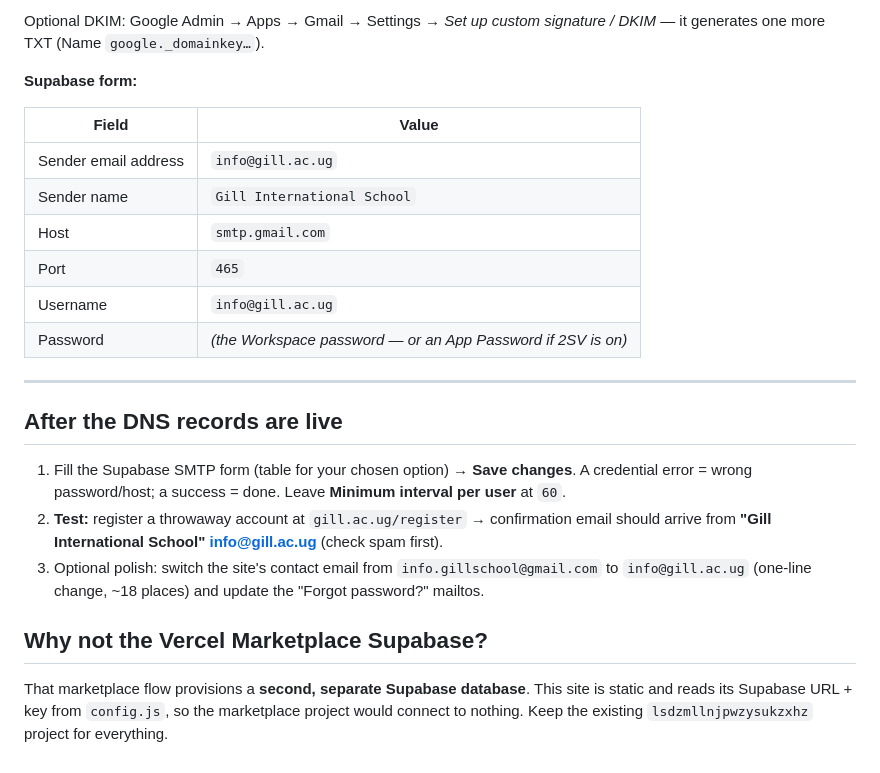
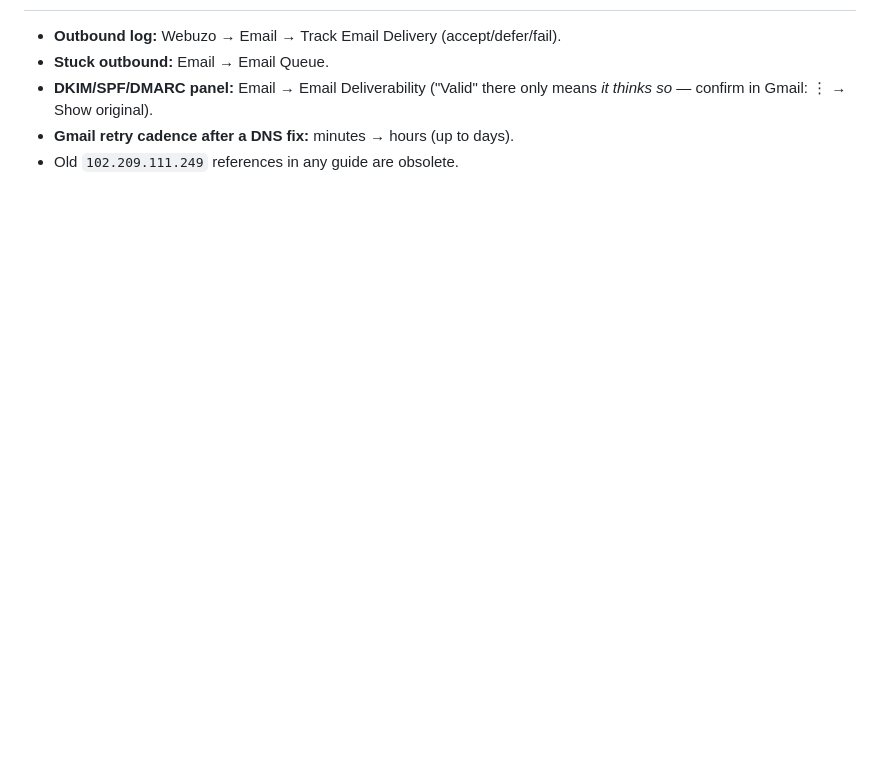
Before and after one commit to iscorockie/Gill-International-School, a Markdown page: EMAIL-SETUP.md, the part around one of its changes. Drawn GitHub-style; blank space fills up the shorter version.

```diff
--- a/EMAIL-SETUP.md
+++ b/EMAIL-SETUP.md
@@ -162,34 +90,6 @@ The most familiar option; also gives inboxes.
-Optional DKIM: Google Admin → Apps → Gmail → Settings → *Set up custom
-signature / DKIM* — it generates one more TXT (Name `google._domainkey…`).
-
-**Supabase form:**
-
-| Field | Value |
-|---|---|
-| Sender email address | `info@gill.ac.ug` |
-| Sender name | `Gill International School` |
-| Host | `smtp.gmail.com` |
-| Port | `465` |
-| Username | `info@gill.ac.ug` |
-| Password | *(the Workspace password — or an App Password if 2SV is on)* |
-
----
-
-## After the DNS records are live
-
-1. Fill the Supabase SMTP form (table for your chosen option) →
-   **Save changes**. A credential error = wrong password/host; a success =
-   done. Leave **Minimum interval per user** at `60`.
-2. **Test:** register a throwaway account at `gill.ac.ug/register` →
-   confirmation email should arrive from **"Gill International School"
-   <info@gill.ac.ug>** (check spam first).
-3. Optional polish: switch the site's contact email from
-   `info.gillschool@gmail.com` to `info@gill.ac.ug` (one-line change,
-   ~18 places) and update the "Forgot password?" mailtos.
-
-## Why not the Vercel Marketplace Supabase?
-
-That marketplace flow provisions a **second, separate Supabase database**.
-This site is static and reads its Supabase URL + key from `config.js`, so
-the marketplace project would connect to nothing. Keep the existing
-`lsdzmllnjpwzysukzxhz` project for everything.
+- **Outbound log:** Webuzo → Email → Track Email Delivery (accept/defer/fail).
+- **Stuck outbound:** Email → Email Queue.
+- **DKIM/SPF/DMARC panel:** Email → Email Deliverability ("Valid" there only
+  means *it thinks so* — confirm in Gmail: ⋮ → Show original).
+- **Gmail retry cadence after a DNS fix:** minutes → hours (up to days).
+- Old `102.209.111.249` references in any guide are obsolete.
```
Also changed, not shown: other parts of EMAIL-SETUP.md (+64 -136 lines).
